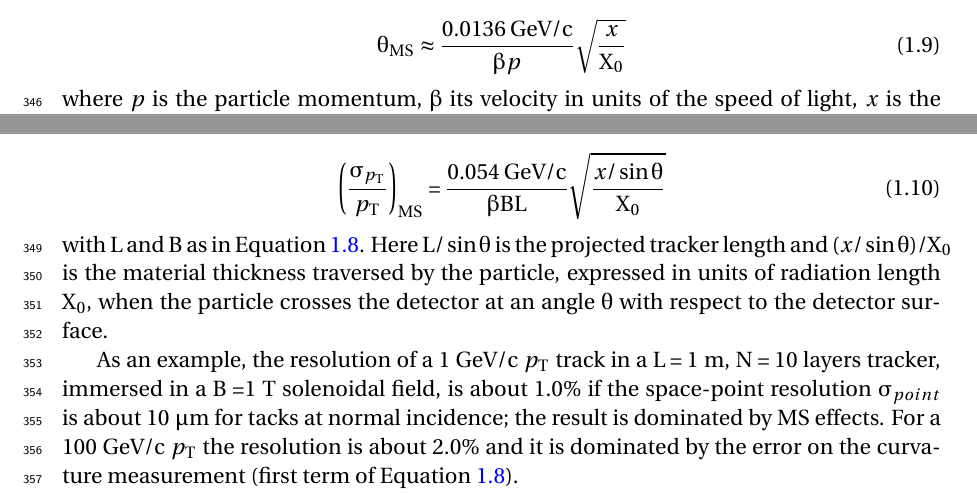
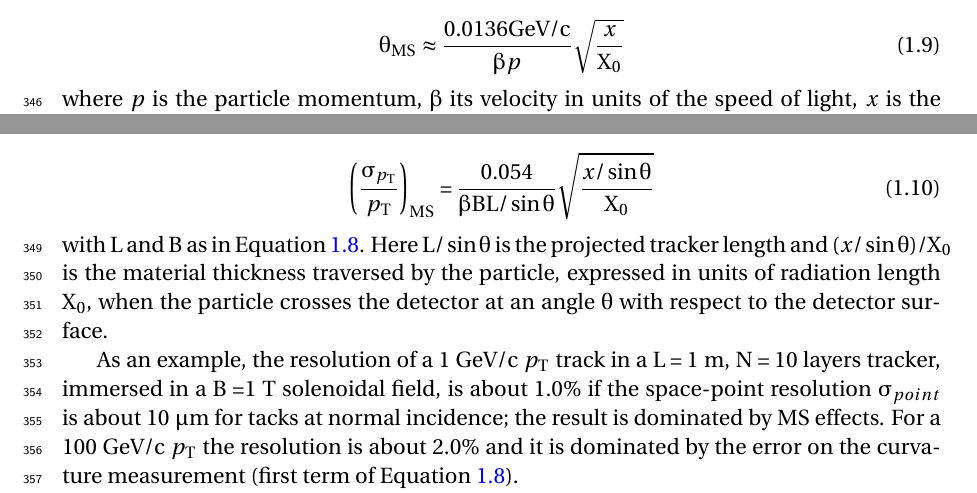
Before and after one commit to mbomben/hdr, a LaTeX thesis (Main.tex, which reads HEP/HEP.tex): two parts of page 17 of 174, joined at a grey line, cut so that both start at the same text. Compiled offline with pdfLaTeX.

Commit message:
Revert "fixed error in equation eq:MS"
Norbert and Maurice formula is correct

This reverts commit 73e683d9b9dd97b607c0f5c4512e61e20ad62c5a.

```diff
--- a/HEP/HEP.tex
+++ b/HEP/HEP.tex
@@ -241,8 +241,7 @@ MS deteriorates the
 momentum resolution by~\cite{Garcia-Sciveres:2017ymt}:
 
 \begin{equation}
-%\Bigg(\dfrac{\sigma_{p_{T}}}{p_{T}}\Bigg)_{MS} = \dfrac{0.054}{\beta B L/\sin\theta}\sqrt{\dfrac{x/\sin\theta}{X_0}}
-\Bigg(\dfrac{\sigma_{p_{T}}}{p_{T}}\Bigg)_{MS} = \dfrac{0.054\;{\rm GeV/c}}{\beta B L}\sqrt{\dfrac{x/\sin\theta}{X_0}}
+\Bigg(\dfrac{\sigma_{p_{T}}}{p_{T}}\Bigg)_{MS} = \dfrac{0.054}{\beta B L/\sin\theta}\sqrt{\dfrac{x/\sin\theta}{X_0}}
 \label{eq:MS}
 \end{equation}
 with $L$ and $B$ as in Equation~\ref{eq:ptres}. Here $L/\sin\theta$ is the projected tracker length
```
Also changed, not shown: HEP/HEP.tex (2 more changed lines).
